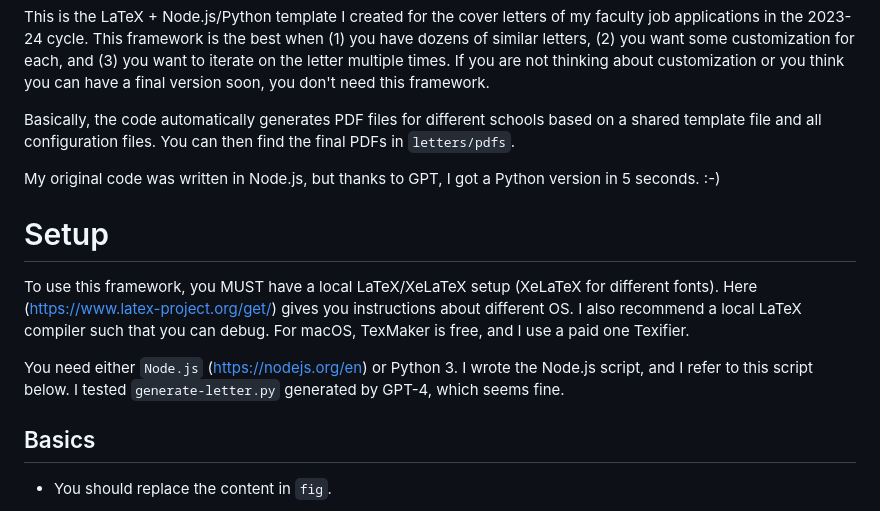
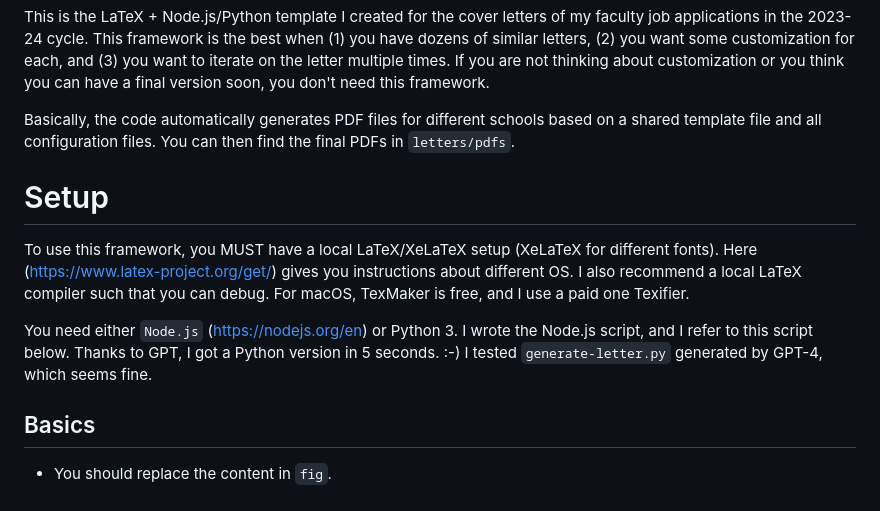
Before and after one commit to Fumeng-Yang/template-cover-letter-2024, a Markdown page: README.md, the part around the change. Drawn GitHub-style.

```diff
--- a/README.md
+++ b/README.md
@@ -7,15 +7,13 @@ This framework is the best when (1) you have dozens of similar letters, (2) you
 
 Basically, the code automatically generates PDF files for different schools based on a shared template file and all configuration files. You can then find the final PDFs in `letters/pdfs`.
 
-My original code was written in Node.js, but thanks to GPT, I got a Python version in 5 seconds. :-)
-
 
 
 # Setup
 
 To use this framework, you MUST have a local LaTeX/XeLaTeX setup (XeLaTeX for different fonts). Here (https://www.latex-project.org/get/) gives you instructions about different OS. I also recommend a local LaTeX compiler such that you can debug. For macOS, TexMaker is free, and I use a paid one Texifier.
 
-You need either `Node.js` (https://nodejs.org/en) or Python 3.  I wrote the Node.js script, and I refer to this script below. I tested `generate-letter.py` generated by GPT-4, which seems fine.
+You need either `Node.js` (https://nodejs.org/en) or Python 3.  I wrote the Node.js script, and I refer to this script below. Thanks to GPT, I got a Python version in 5 seconds. :-)  I tested `generate-letter.py` generated by GPT-4, which seems fine.
 
 
 ## Basics
```
